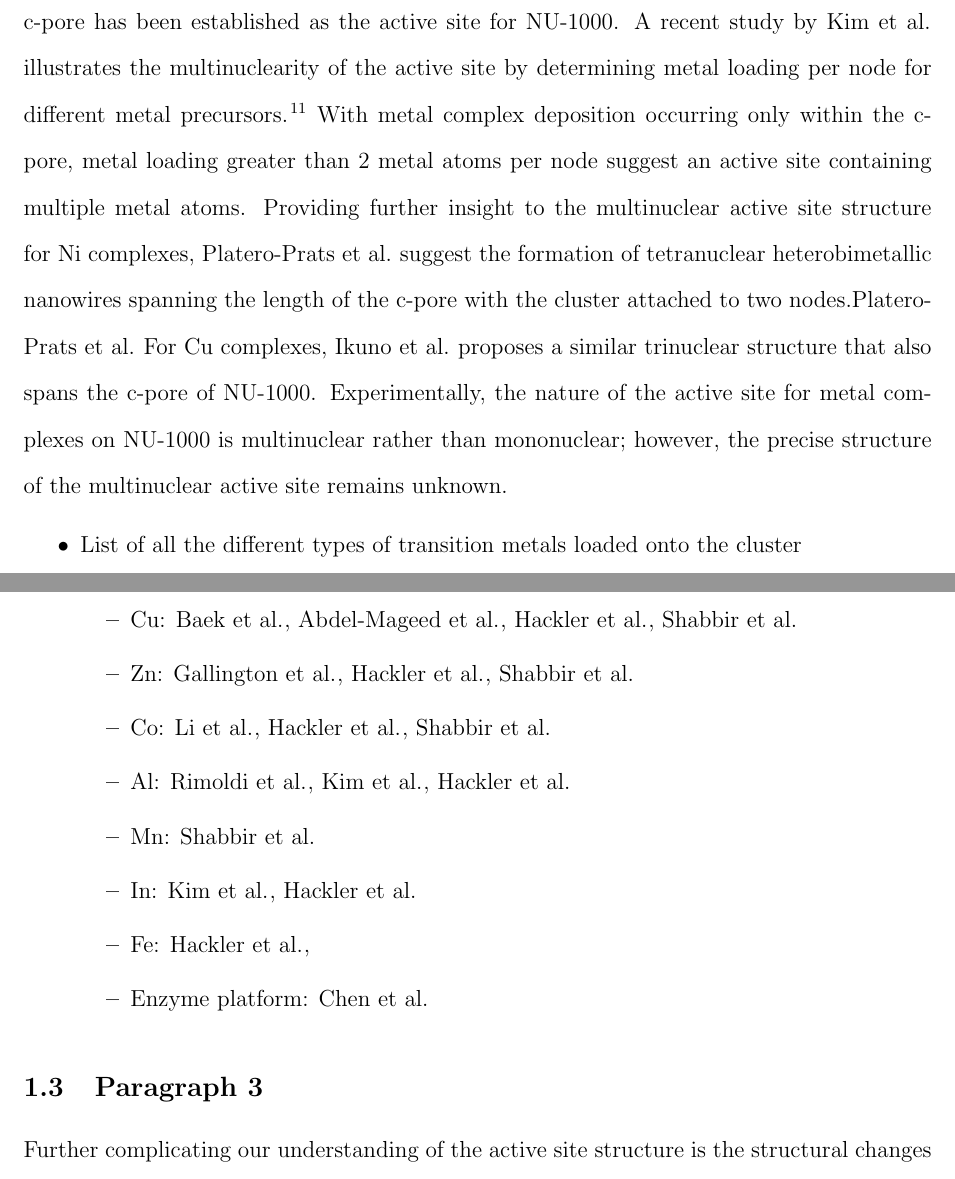
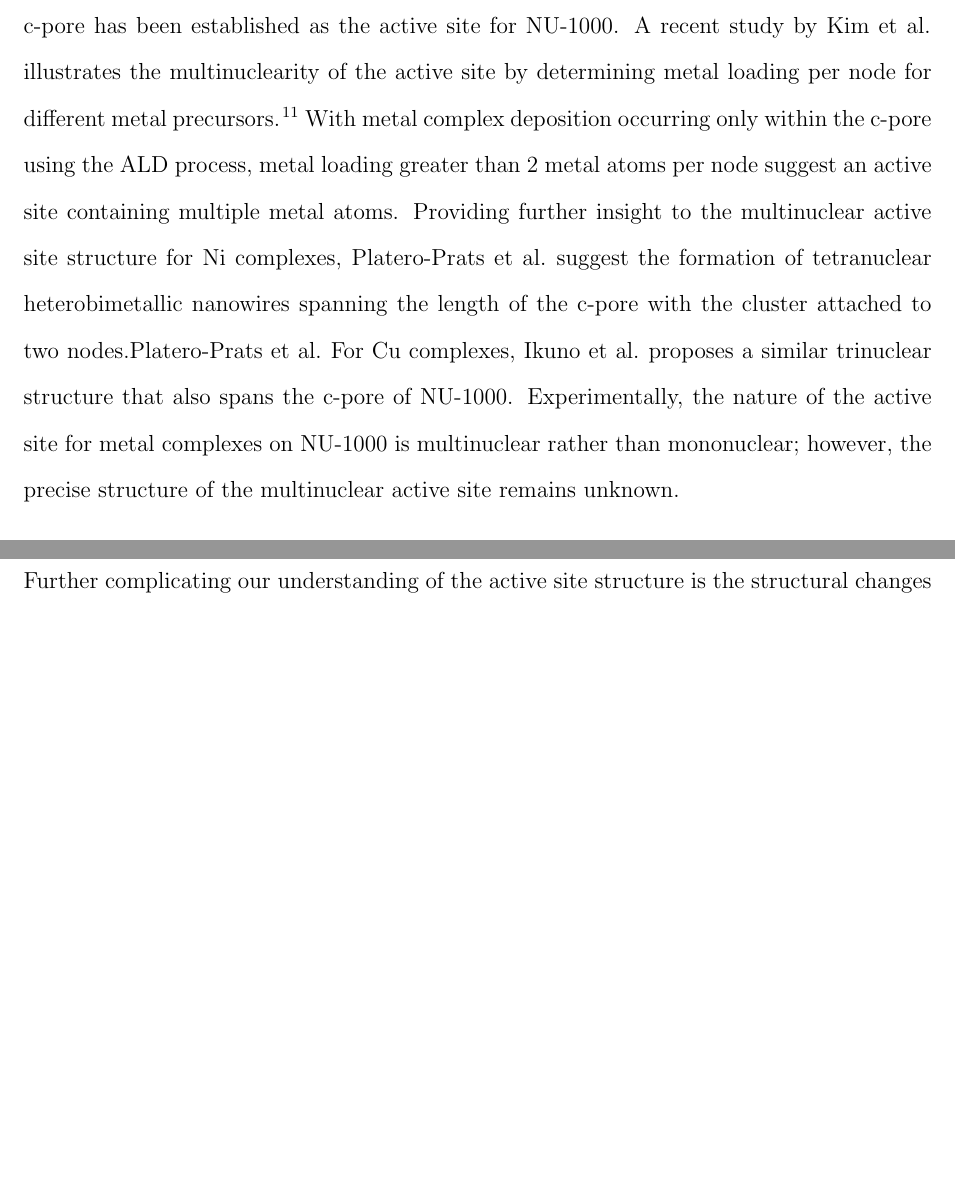
Before and after one commit to Vicchio/manuscript-Joe-Hupp, a LaTeX paper (outline.tex): two parts of pages 3 and 4 of 18 before the commit and two parts of pages 3 and 4 of 17 after it, joined at a grey line, cut so that both start at the same text, the shorter picture padded with empty space. Compiled offline with pdfLaTeX.

Commit message:
just sent the introduction to Rachel for review. Cleaning up the entire document.

```diff
--- a/outline.tex
+++ b/outline.tex
@@ -202,31 +202,10 @@
 % Paragraph 2: More specific issue and problems
 % the different types of potential models for these systems.. there are different modeling choices that can be made for these systems.. talk about the different Ni(II) models comprised of a single Ni(II) atoms..
 \subsection{Paragraph 2}
-Combined experimental characterization and computational modeling has provided insights the active site structure for 3d transition metals supported on the standard NU-1000 MOF framework. The primary focus remains understanding the exact composition of the active site structure that are dependent on the number of metal species. A mononuclear (single-site) model was originally thought to be the active site structure for metals supported on NU-1000.\cite{Li2016sintering,AbdelMageed2019,Gallington2016} Mechanistic investigations into ethylene hydrogenation\cite{Shabbir2020} and propyne partial hydrogenation and isomerization\cite{Hackler2020} use a mononuclear model to high-throughout screen different metal species. \citeauthor{Shabbir2020} demonstrates the different proton tolopogies the mononuclear active site can adopt,\cite{Shabbir2020} while \citeauthor{Hackler2020} investigates two different \ce{H2} splitting pathways on a mononuclear active site.\cite{Hackler2020} A potential limitation of these findings, however, is the usage of a mononuclear model. The structure of the active site has been refined revealing that the metal species supported in the c-pore are more likely to be multinuclear (i.e., consisting of multiple metal species). Using difference envelope density (DED),\cite{Li2017} and differential pair distribution function (dPDF) analysis,\cite{PlateroPrats2017} the formation of multinuclear clusters within the c-pore has been established as the active site for NU-1000. A recent study by \citeauthor{Kim2020}  illustrates the multinuclearity of the active site by determining metal loading per node for different metal precursors.\cite{Kim2020} With metal complex deposition occurring only within the c-pore, metal loading greater than 2 metal atoms per node suggest an active site containing multiple metal atoms. Providing further insight to the multinuclear active site structure for \ce{Ni} complexes, \citeauthor{PlateroPrats2017} suggest the formation of tetranuclear heterobimetallic nanowires spanning the length of the c-pore with the cluster attached to two nodes.\citeauthor{PlateroPrats2017} For \ce{Cu} complexes, \citeauthor{Ikuno2017} proposes a similar trinuclear structure that also spans the c-pore of NU-1000. Experimentally, the nature of the active site for metal complexes on NU-1000 is multinuclear rather than mononuclear; however, the precise structure of the multinuclear active site remains unknown.
-
-%Interstingly.. some of the clusters also do NOT exhibit self limiting behavior, whereas some metal spcecies do.
-
-\begin{itemize}
-    \item List of all the different types of transition metals loaded onto the cluster
-    \begin{itemize}
-        \item \ce{Ni}: \citeauthor{Hackler2020}, \citeauthor{Shabbir2020}
-        \item \ce{Cu}: \citeauthor{Baek2018}, \citeauthor{AbdelMageed2019}, \citeauthor{Hackler2020}, \citeauthor{Shabbir2020}
-        \item \ce{Zn}: \citeauthor{Gallington2016}, \citeauthor{Hackler2020}, \citeauthor{Shabbir2020}
-        \item \ce{Co}: \citeauthor{Li2017}, \citeauthor{Hackler2020}, \citeauthor{Shabbir2020}
-        \item \ce{Al}: \citeauthor{Rimoldi2017}, \citeauthor{Kim2015}, \citeauthor{Hackler2020}
-        \item \ce{Mn}: \citeauthor{Shabbir2020}
-        \item \ce{In}: \citeauthor{Kim2015}, \citeauthor{Hackler2020}
-        \item \ce{Fe}: \citeauthor{Hackler2020},
-        \item Enzyme platform: \citeauthor{Chen2020}
-    \end{itemize}
-\end{itemize}
+Combined experimental characterization and computational modeling has provided insights the active site structure for 3d transition metals supported on the standard NU-1000 MOF framework. The primary focus remains understanding the exact composition of the active site structure that are dependent on the number of metal species. A mononuclear (single-site) model was originally thought to be the active site structure for metals supported on NU-1000.\cite{Li2016sintering,AbdelMageed2019,Gallington2016} Mechanistic investigations into ethylene hydrogenation\cite{Shabbir2020} and propyne partial hydrogenation and isomerization\cite{Hackler2020} use a mononuclear model to high-throughout screen different metal species. \citeauthor{Shabbir2020} demonstrates the different proton tolopogies the mononuclear active site can adopt,\cite{Shabbir2020} while \citeauthor{Hackler2020} investigates two different \ce{H2} splitting pathways on a mononuclear active site.\cite{Hackler2020} A potential limitation of these findings, however, is the usage of a mononuclear model. The structure of the active site has been refined revealing that the metal species supported in the c-pore are more likely to be multinuclear (i.e., consisting of multiple metal species). Using difference envelope density (DED),\cite{Li2017} and differential pair distribution function (dPDF) analysis,\cite{PlateroPrats2017} the formation of multinuclear clusters within the c-pore has been established as the active site for NU-1000. A recent study by \citeauthor{Kim2020}  illustrates the multinuclearity of the active site by determining metal loading per node for different metal precursors.\cite{Kim2020} With metal complex deposition occurring only within the c-pore using the ALD process, metal loading greater than 2 metal atoms per node suggest an active site containing multiple metal atoms. Providing further insight to the multinuclear active site structure for \ce{Ni} complexes, \citeauthor{PlateroPrats2017} suggest the formation of tetranuclear heterobimetallic nanowires spanning the length of the c-pore with the cluster attached to two nodes.\citeauthor{PlateroPrats2017} For \ce{Cu} complexes, \citeauthor{Ikuno2017} proposes a similar trinuclear structure that also spans the c-pore of NU-1000. Experimentally, the nature of the active site for metal complexes on NU-1000 is multinuclear rather than mononuclear; however, the precise structure of the multinuclear active site remains unknown.
 
 \subsection{Paragraph 3}
-Further complicating our understanding of the active site structure is the structural changes induced  by the reaction environment during both the activation step and the reaction steps. The activation environment, and therefore the structural changes, determine the reaction mechanism, such as dehydrogenation, hydrogenation, dimerization, oligomerization. The reaction environment includes both the temperature and gas phase species. \citeauthor{Kim2015} experimentally determined that the metal loading of \ce{In} deceased from  6 \ce{In} per node to 2 \ce{In} per node as the temperature increased from \SI{80}{Celsius} to \SI{200}{Celsius}.\cite{Kim2015} For ethylene hydrogenation, \citeauthor{Li2016sintering} proposes a mechanism on a mononuclear (single-site) \ce{Ni(II)} complex that is activated with \ce{H2} gas to form a \ce{Ni} hydride by removing a coordinated \ce{OH}-ligand.\cite{Li2016sintering} In a similar \ce{H2} environment, \citeauthor{Halder2020} experimentally demonstrated that above \SI{200}{Celsius} the trinuclear \ce{Cu(II)}-clusters supported on NU-1000 are reduced to zero-valent \ce{Cu(0)} species and stripped away from the node with the NU-1000 framework reverting back to the original unit cell dimensions.\cite{Halder2020} Conversely, when exposed to similar reducing conditions the tetranuclear \ce{Ni(II)} cluster shows only subtle structural variations up to 200 oC\cite{PlateroPrats2017} suggesting the cluster is stable under these conditions and that the initial activation only produces subtle changes into the structure of the cluster. Proposed dimerization mechanisms on the tetranuclear \ce{Ni(II)} cluster activate with \ce{Et2AlCl} to remove \ce{OH}-ligands within the cluster as coordinated \ce{H2O} species and generate the active \ce{C2H5}$^*$ species coordinated to the \ce{Ni} atoms.\cite{Ye2017} Using a mononuclar site \ce{Co} cluster, \citeauthor{Li2017} proposes an activation step involving \ce{O2} gas that removes a coordinated \ce{H2O} and alters the coordination environment of the \ce{Co} atom. The metal complexes supported on MOFs, here specifically NU-1000, demonstrate structural variations depending on reaction conditions.
-
-
-
-To further our understanding of these metal complex active site structures and design better catalysts, there is a need to understand the transformation of the active site structure depending on the reaction environment.
+Further complicating our understanding of the active site structure is the structural changes induced  by the reaction environment during both the activation step and the reaction steps. The activation environment, and therefore the structural changes, determine the reaction mechanism, such as dehydrogenation, hydrogenation, dimerization, oligomerization. The reaction environment includes both the temperature and gas phase species. \citeauthor{Kim2015} experimentally determined that the metal loading of \ce{In} deceased from  6 \ce{In} per node to 2 \ce{In} per node as the temperature increased from \SI{80}{Celsius} to \SI{200}{Celsius}.\cite{Kim2015} For ethylene hydrogenation, \citeauthor{Li2016sintering} proposes a mechanism on a mononuclear (single-site) \ce{Ni(II)} complex that is activated with \ce{H2} gas to form a \ce{Ni} hydride by removing a coordinated \ce{OH}-ligand.\cite{Li2016sintering} In a similar \ce{H2} environment, \citeauthor{Halder2020} experimentally demonstrated that above \SI{200}{Celsius} the trinuclear \ce{Cu(II)}-clusters supported on NU-1000 are reduced to zero-valent \ce{Cu(0)} species and stripped away from the node with the NU-1000 framework reverting back to the original unit cell dimensions.\cite{Halder2020} Conversely, when exposed to similar reducing conditions the tetranuclear \ce{Ni(II)} cluster shows only subtle structural variations up to 200 oC\cite{PlateroPrats2017} suggesting the cluster is stable under these conditions and that the initial activation only produces subtle changes into the structure of the cluster. Proposed dimerization mechanisms on the tetranuclear \ce{Ni(II)} cluster activate with \ce{Et2AlCl} to remove \ce{OH}-ligands within the cluster as coordinated \ce{H2O} species and generate the active \ce{C2H5}$^*$ species coordinated to the \ce{Ni} atoms.\cite{Ye2017} Using a mononuclar site \ce{Co} cluster, \citeauthor{Li2017} proposes an activation step involving \ce{O2} gas that removes a coordinated \ce{H2O} and alters the coordination environment of the \ce{Co} atom. The metal complexes supported on MOFs, here specifically NU-1000, demonstrate structural variations depending on reaction conditions. To further our understanding of these metal complex active site structures and design better catalysts, there is a need to understand the transformation of the active site structure depending on the reaction environment.
 
 \subsection{Paragraph 4}
 Herein our work addresses questions related to the structural changes of the metal complex active site as a function of both temperature and gas phase conditions. By combining Density Functional Theory (DFT) calculations with gas phase empirical models, we investigate cluster stability under different gas phase conditions (\ce{H2}) and temperature. Modeling focuses on the \ce{Ni4(OH)6} cluster proposed by \citeauthor{PlateroPrats2017} and the \ce{Cu3(OH)4} cluster proposed by \cite{Ikuno2017}. Our results provide structural information about the types of changes exhibited by the cluster to establish more appropriate molecular models.
```
Also changed, not shown: outline.tex (2 more changed lines).
